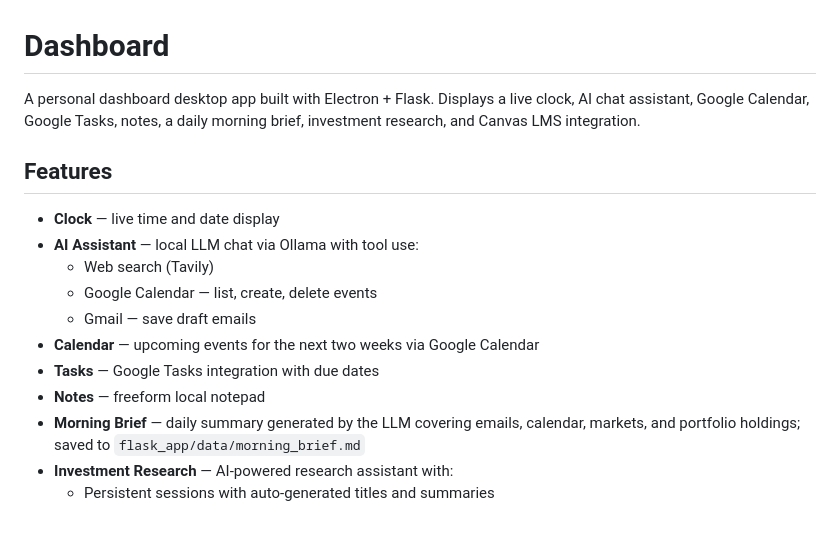
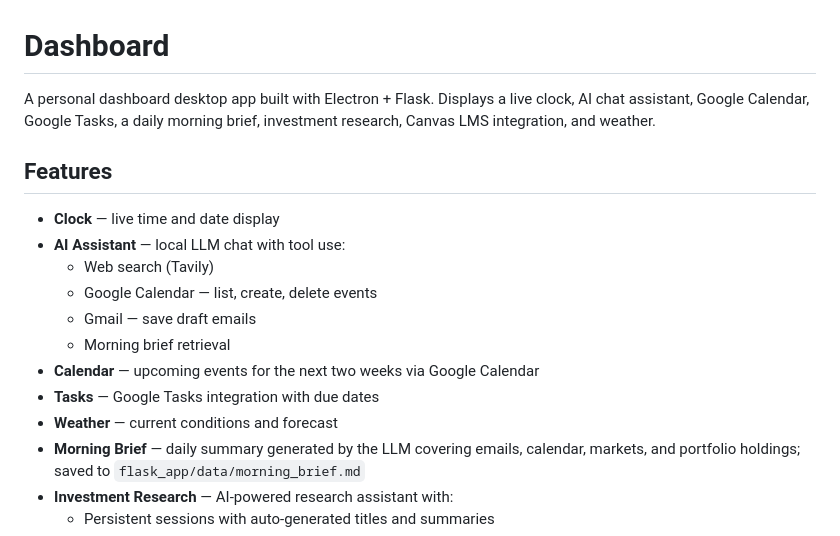
Before and after one commit to rhogan284/dashboard, a Markdown page: README.md, the part around one of its changes. Drawn GitHub-style.

```diff
--- a/README.md
+++ b/README.md
@@ -1,17 +1,18 @@
 # Dashboard
 
-A personal dashboard desktop app built with Electron + Flask. Displays a live clock, AI chat assistant, Google Calendar, Google Tasks, notes, a daily morning brief, investment research, and Canvas LMS integration.
+A personal dashboard desktop app built with Electron + Flask. Displays a live clock, AI chat assistant, Google Calendar, Google Tasks, a daily morning brief, investment research, Canvas LMS integration, and weather.
 
 ## Features
 
 - **Clock** — live time and date display
-- **AI Assistant** — local LLM chat via Ollama with tool use:
+- **AI Assistant** — local LLM chat with tool use:
   - Web search (Tavily)
   - Google Calendar — list, create, delete events
   - Gmail — save draft emails
+  - Morning brief retrieval
 - **Calendar** — upcoming events for the next two weeks via Google Calendar
 - **Tasks** — Google Tasks integration with due dates
-- **Notes** — freeform local notepad
+- **Weather** — current conditions and forecast
 - **Morning Brief** — daily summary generated by the LLM covering emails, calendar, markets, and portfolio holdings; saved to `flask_app/data/morning_brief.md`
 - **Investment Research** — AI-powered research assistant with:
   - Persistent sessions with auto-generated titles and summaries
```
Also changed, not shown: other parts of README.md (+15 -13 lines).
